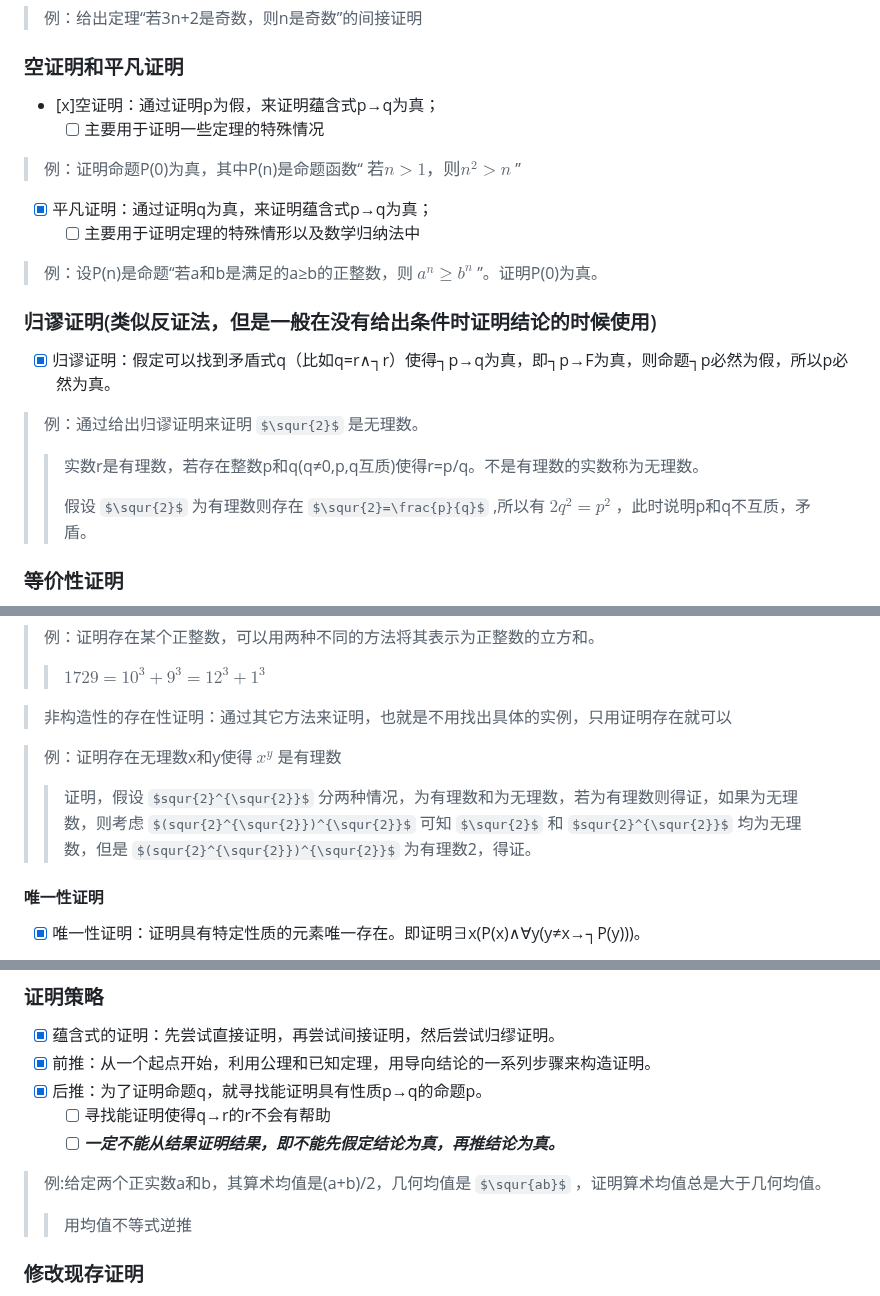
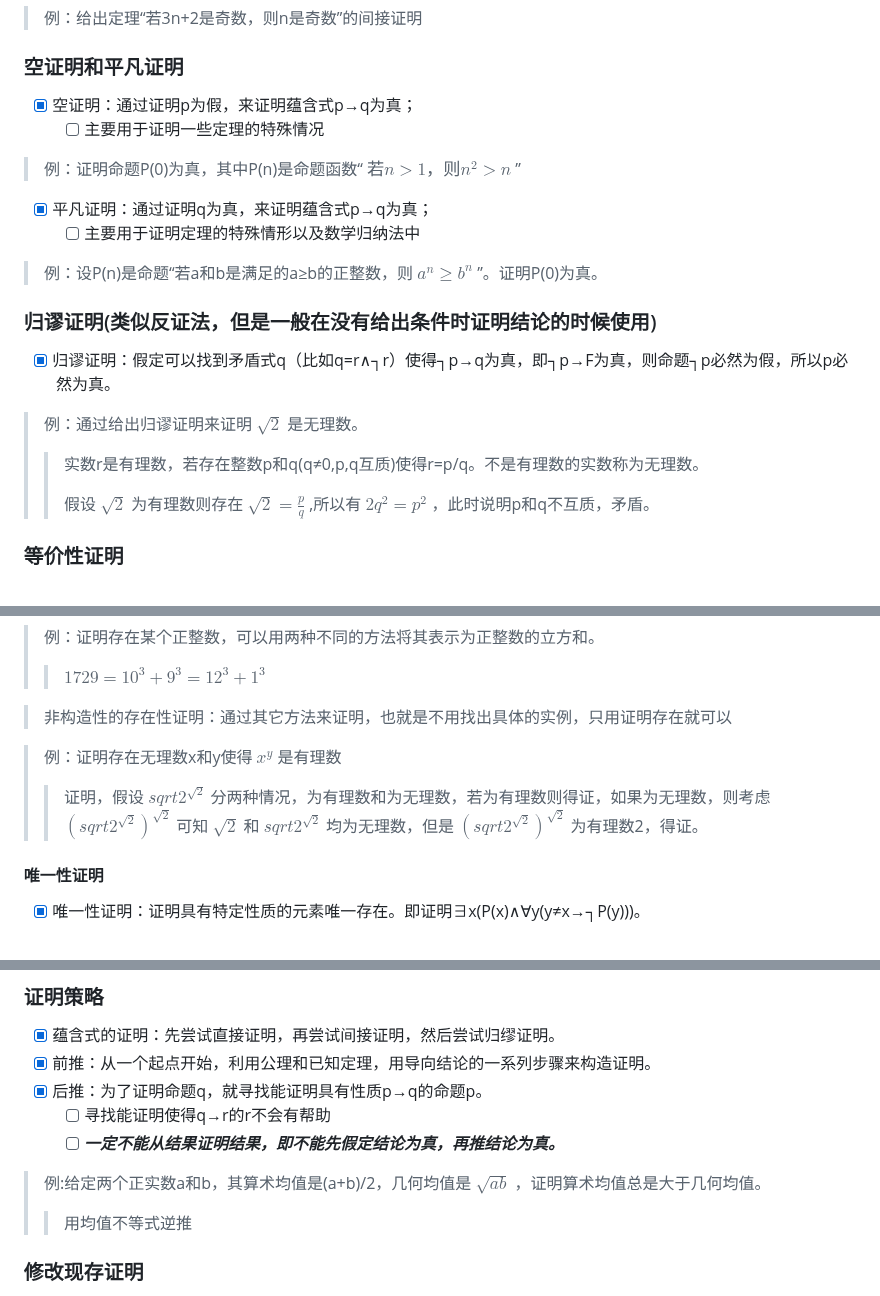
Before and after one commit to forget-eve/Mathematics-logic-graph-theory, a Markdown page: README.md, 3 parts joined by grey strips. Drawn GitHub-style; some formulas as TeX source.

```diff
--- a/README.md
+++ b/README.md
@@ -1306,7 +1306,7 @@ $$((p∨q)∧(┑p∨r))→(q∨r)$$
 > 例：给出定理“若3n+2是奇数，则n是奇数”的间接证明
 
 ### 空证明和平凡证明
-- [x]空证明：通过证明p为假，来证明蕴含式p→q为真；
+- [x] 空证明：通过证明p为假，来证明蕴含式p→q为真；
 	- [ ] 主要用于证明一些定理的特殊情况
 
 > 例：证明命题P(0)为真，其中P(n)是命题函数“ $若n>1，则n^2>n$ ”
@@ -1319,10 +1319,10 @@ $$((p∨q)∧(┑p∨r))→(q∨r)$$
 ### 归谬证明(类似反证法，但是一般在没有给出条件时证明结论的时候使用)
 - [x] 归谬证明：假定可以找到矛盾式q（比如q=r∧┐r）使得┐p→q为真，即┐p→F为真，则命题┐p必然为假，所以p必然为真。
 
-> 例：通过给出归谬证明来证明 $\squr{2}$ 是无理数。
+> 例：通过给出归谬证明来证明 $\sqrt{2}$ 是无理数。
 > > 实数r是有理数，若存在整数p和q(q≠0,p,q互质)使得r=p/q。不是有理数的实数称为无理数。
 > >
-> > 假设 $\squr{2}$ 为有理数则存在 $\squr{2}=\frac{p}{q}$ ,所以有 $2q^2=p^2$ ，此时说明p和q不互质，矛盾。
+> > 假设 $\sqrt{2}$ 为有理数则存在 $\sqrt{2}=\frac{p}{q}$ ,所以有 $2q^2=p^2$ ，此时说明p和q不互质，矛盾。
 
 ### 等价性证明
 - [x] 等价性证明：为了证明形如p↔q的命题，可以使用重言式 $(p↔q)↔[(p→q)∧(q→p)]$ ，若需证明多个命题等价，则可使用重言式 $$[p_1↔p_2↔...↔p_n]↔[(p_1↔p_2)∧(p_2↔p_3)∧...∧(p_n↔p_1)]$$
@@ -1371,7 +1371,7 @@ $$((p∨q)∧(┑p∨r))→(q∨r)$$
 > 非构造性的存在性证明：通过其它方法来证明，也就是不用找出具体的实例，只用证明存在就可以
 
 > 例：证明存在无理数x和y使得 $x^y$ 是有理数
-> > 证明，假设 $squr{2}^{\squr{2}}$ 分两种情况，为有理数和为无理数，若为有理数则得证，如果为无理数，则考虑 $(squr{2}^{\squr{2}})^{\squr{2}}$ 可知 $\squr{2}$ 和 $squr{2}^{\squr{2}}$ 均为无理数，但是 $(squr{2}^{\squr{2}})^{\squr{2}}$ 为有理数2，得证。
+> > 证明，假设 $sqrt{2}^{\sqrt{2}}$ 分两种情况，为有理数和为无理数，若为有理数则得证，如果为无理数，则考虑 $(sqrt{2}^{\sqrt{2}})^{\sqrt{2}}$ 可知 $\sqrt{2}$ 和 $sqrt{2}^{\sqrt{2}}$ 均为无理数，但是 $(sqrt{2}^{\sqrt{2}})^{\sqrt{2}}$ 为有理数2，得证。
 
 #### 唯一性证明
 - [x] 唯一性证明：证明具有特定性质的元素唯一存在。即证明∃x(P(x)∧∀y(y≠x→┐P(y)))。
@@ -1384,7 +1384,7 @@ $$((p∨q)∧(┑p∨r))→(q∨r)$$
 	- [ ] 寻找能证明使得q→r的r不会有帮助
  	- [ ] ***一定不能从结果证明结果，即不能先假定结论为真，再推结论为真。***
 
-> 例:给定两个正实数a和b，其算术均值是(a+b)/2，几何均值是 $\squr{ab}$ ，证明算术均值总是大于几何均值。
+> 例:给定两个正实数a和b，其算术均值是(a+b)/2，几何均值是 $\sqrt{ab}$ ，证明算术均值总是大于几何均值。
 > > 用均值不等式逆推
 
 ### 修改现存证明
```
